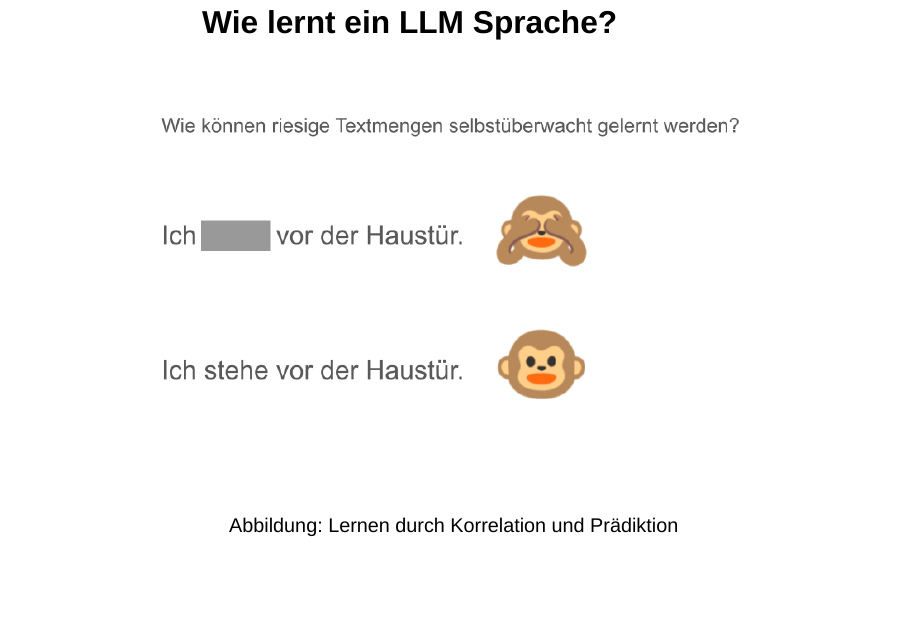
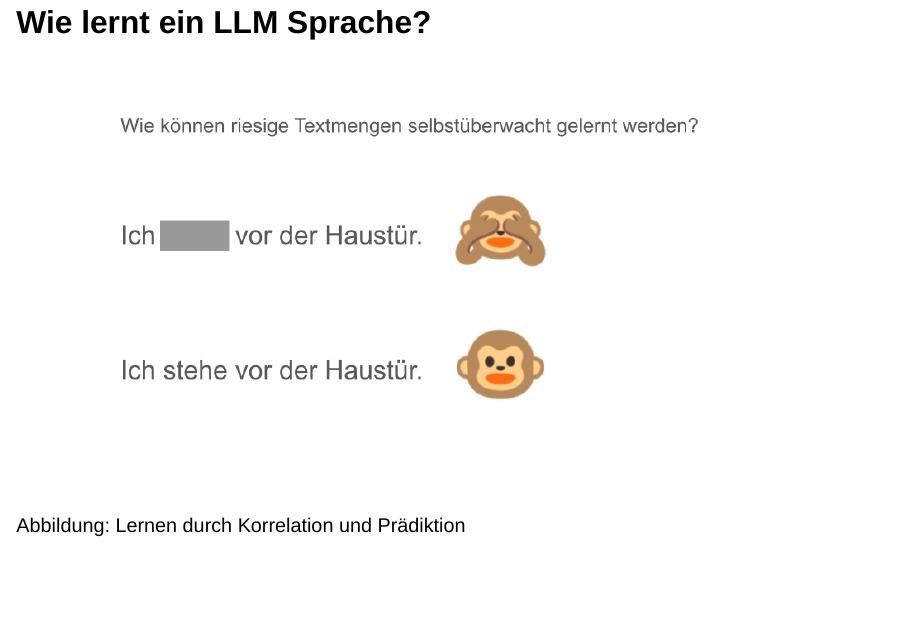
Before and after one commit to denkspuren/allgemeinmedizin2024, a Quarto document (KlausurtagungAllgemeinmedizin.qmd): page 11 of 47. Rendered offline with R 4.5, knitr and Pandoc in place of Quarto, with nearby package versions; drawn as Slidy slides in place of the format the file asks for; a font, style sheet, LaTeX package, included part or bibliography that could not be used is replaced or left out.

```diff
--- a/KlausurtagungAllgemeinmedizin.qmd
+++ b/KlausurtagungAllgemeinmedizin.qmd
@@ -137,7 +137,7 @@
 
 ::::
 
-## Wie lernt ein LLM Sprache? {.center}
+## Wie lernt ein LLM Sprache?
 
 ![Abbildung: Lernen durch Korrelation und Prädiktion](PrinzipSelfSupervisedLearning.png)
 
```
